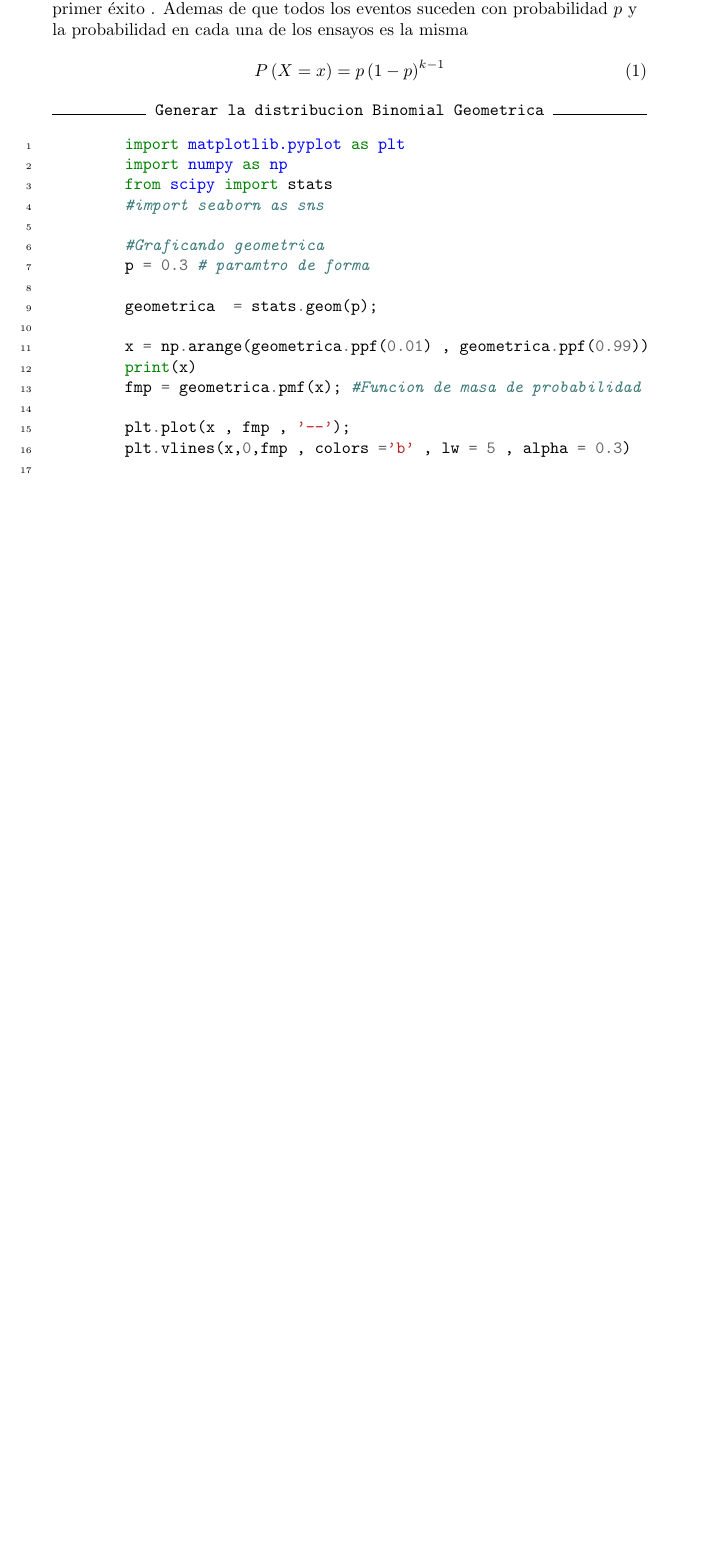
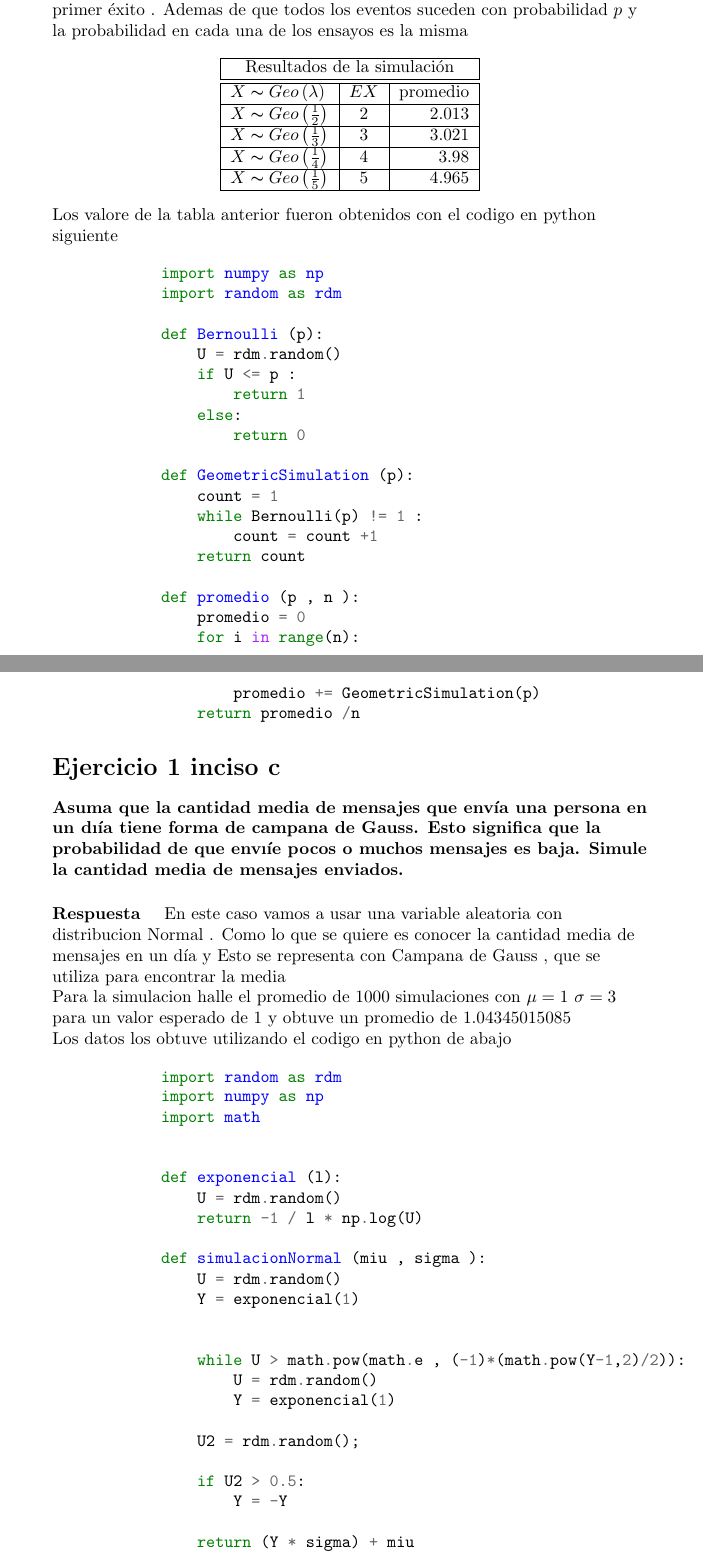
Before and after one commit to dcruzp/proyectoProb, a LaTeX document (report/report.tex): part of page 2 of 7 before the commit and two parts of pages 2 and 3 of 8 after it, the two joined at a grey line, cut so that both start at the same text, the shorter picture padded with empty space. Compiled offline with pdfLaTeX.

Commit message:
anadiendo el inciso c  del ejercicio 1

```diff
--- a/report/report.tex
+++ b/report/report.tex
@@ -89,45 +79,108 @@
         es p. Simule la cantidad de pretendientes que debe conocer hasta casarse.}
 
         \paragraph{Respuesta}
-
         Aqui voy a usar una distribucion binamial geom\'etrica  pues si defino la v.a.d como
         el n\'umero de ensayos necesarios hasta que se obtiene el primer \'exito . Ademas de
         que todos los eventos suceden con probabilidad $p$ y la probabilidad en cada una de
         los ensayos es la misma
 
-        \begin{equation}
-            P \left(X = x \right) = p \left(1-p\right)^{k-1}
-        \end{equation}
 
+        \begin{center}
+            \begin{tabular}{|l|c|r|}
+                \hline
+                \multicolumn{3}{|c|}{Resultados de la simulaci\'on}\\
+                \hline
+                \hline
+                $X  \thicksim  Geo \left(\lambda\right) $ & $EX$ & promedio \\
+                \hline
+                $X  \thicksim  Geo \left(\frac{1}{2}\right) $ & 2& $2.013$  \\
+                \hline
+                $X  \thicksim  Geo \left(\frac{1}{3}\right) $ & 3 & $3.021$  \\
+                \hline
+                $X  \thicksim  Geo \left(\frac{1}{4}\right) $ & 4 & $3.98$ \\
+                \hline
+                $X  \thicksim  Geo \left(\frac{1}{5}\right) $ & 5 & $4.965$  \\
+                \hline
+            \end{tabular}
+        \end{center}
 
-        \begin{minted}[linenos = true , frame = lines , framesep  = 5mm , label = Generar la distribucion Binomial Geometrica ]{Python}
-        import matplotlib.pyplot as plt
-        import numpy as np
-        from scipy import stats
-        #import seaborn as sns
+        Los valore de la tabla anterior fueron obtenidos con el codigo en python siguiente
 
-        #Graficando geometrica
-        p = 0.3 # paramtro de forma
+        \begin{minted}{Python}
+            import numpy as np
+            import random as rdm
 
-        geometrica  = stats.geom(p);
+            def Bernoulli (p):
+                U = rdm.random()
+                if U <= p :
+                    return 1
+                else:
+                    return 0
 
-        x = np.arange(geometrica.ppf(0.01) , geometrica.ppf(0.99))
-        print(x)
-        fmp = geometrica.pmf(x); #Funcion de masa de probabilidad
+            def GeometricSimulation (p):
+                count = 1
+                while Bernoulli(p) != 1 :
+                    count = count +1
+                return count
 
-        plt.plot(x , fmp , '--');
-        plt.vlines(x,0,fmp , colors ='b' , lw = 5 , alpha = 0.3)
-
-        plt.title ( 'Distribucion Geometrica con parametro  p = 0.5 '  )
-        plt.ylabel ('P (X = x)')
-        plt.xlabel ('(X = x)')
-        plt.savefig('gafica1b.png')
-        plt.show()
+            def promedio (p , n ):
+                promedio = 0
+                for i in range(n):
+                    promedio += GeometricSimulation(p)
+                return promedio /n
         \end{minted}
 
 
     \end{flushleft}
 
+
+
+    \section*{Ejercicio 1 inciso c }
+
+    \begin{flushleft}
+        {\bf Asuma que la cantidad media de mensajes que env\'ia una persona en un
+        dı\'ia tiene forma de campana de Gauss. Esto significa que la probabilidad de que envı\'ie
+        pocos o muchos mensajes es baja. Simule la cantidad media de mensajes enviados. }
+
+
+        \paragraph{Respuesta }En este caso vamos a usar una variable aleatoria con distribucion Normal .
+        Como lo que se quiere es conocer la cantidad media de mensajes en un d\'ia y Esto se representa con
+        Campana de Gauss , que se utiliza para encontrar la media
+
+
+        Para la simulacion halle el promedio de 1000 simulaciones con $\mu = 1 $ $ \sigma = 3$ para un
+        valor esperado de 1 y obtuve un promedio de $1.04345015085$
+
+        Los datos los obtuve utilizando el codigo en python de abajo
+
+
+        \begin{minted}{Python}
+            import random as rdm
+            import numpy as np
+            import math
+
+
+            def exponencial (l):
+                U = rdm.random()
+                return -1 / l * np.log(U)
+
+            def simulacionNormal (miu , sigma ):
+                U = rdm.random()
+                Y = exponencial(1)
+
+
+                while U > math.pow(math.e , (-1)*(math.pow(Y-1,2)/2)):
+                    U = rdm.random()
+                    Y = exponencial(1)
+
+                U2 = rdm.random();
+
+                if U2 > 0.5:
+                    Y = -Y
+
+                return (Y * sigma) + miu
+        \end{minted}
+    \end{flushleft}
 
 
     \section*{Ejercicio 3 Clase Pr\'actica 7}
```
Also changed, not shown: report/report.tex (22 more changed lines), 2 other files.
